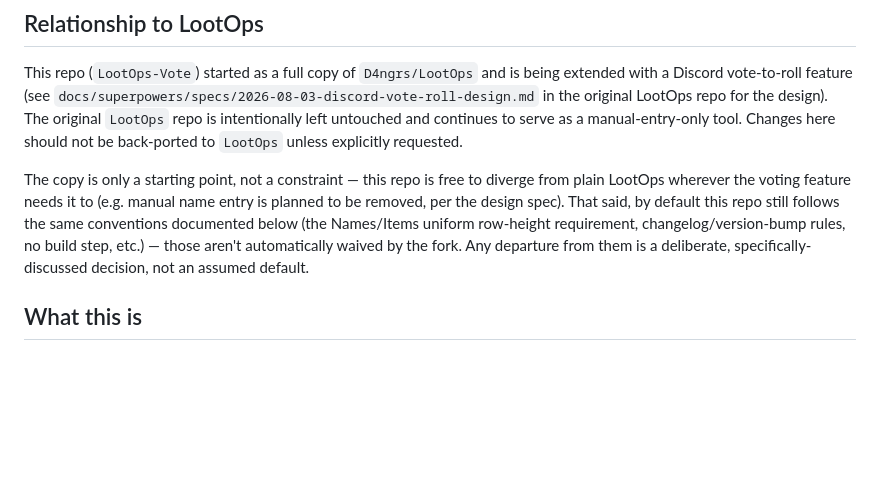
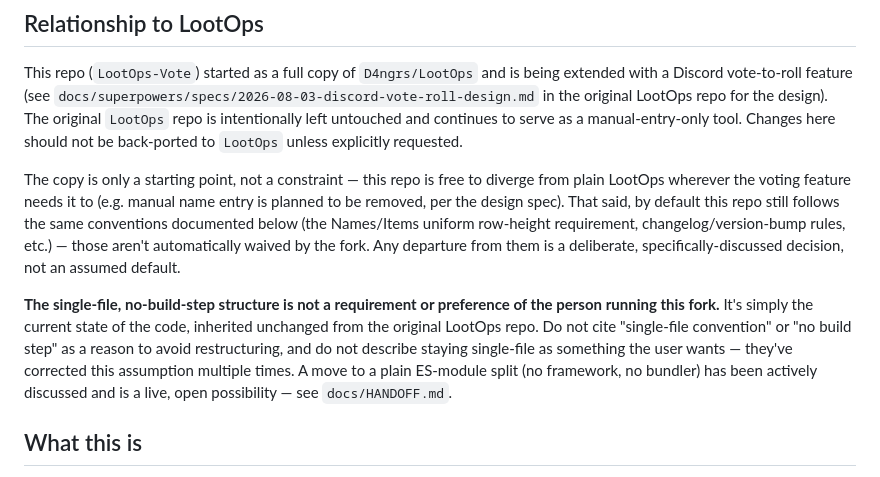
Before and after one commit to D4ngrs/LootOps-Vote, a Markdown page: CLAUDE.md, the part around the change. Rendered like a GitHub page; blank space fills up the shorter version.

Commit message:
docs: clarify single-file structure is inherited history, not a requirement
CLAUDE.md's "conventions carried forward from the fork" list included
"no build step", which kept getting cited as a reason to avoid ever
restructuring the frontend - despite this never being the user's actual
preference, only inherited state from the original LootOps repo. Removes
it from that list and adds an explicit note so this doesn't keep recurring.

Co-Authored-By: Claude Sonnet 5 <noreply@anthropic.com>

```diff
--- a/CLAUDE.md
+++ b/CLAUDE.md
@@ -6,7 +6,9 @@ This file provides guidance to Claude Code (claude.ai/code) when working with co
 
 This repo (`LootOps-Vote`) started as a full copy of `D4ngrs/LootOps` and is being extended with a Discord vote-to-roll feature (see `docs/superpowers/specs/2026-08-03-discord-vote-roll-design.md` in the original LootOps repo for the design). The original `LootOps` repo is intentionally left untouched and continues to serve as a manual-entry-only tool. Changes here should not be back-ported to `LootOps` unless explicitly requested.
 
-The copy is only a starting point, not a constraint — this repo is free to diverge from plain LootOps wherever the voting feature needs it to (e.g. manual name entry is planned to be removed, per the design spec). That said, by default this repo still follows the same conventions documented below (the Names/Items uniform row-height requirement, changelog/version-bump rules, no build step, etc.) — those aren't automatically waived by the fork. Any departure from them is a deliberate, specifically-discussed decision, not an assumed default.
+The copy is only a starting point, not a constraint — this repo is free to diverge from plain LootOps wherever the voting feature needs it to (e.g. manual name entry is planned to be removed, per the design spec). That said, by default this repo still follows the same conventions documented below (the Names/Items uniform row-height requirement, changelog/version-bump rules, etc.) — those aren't automatically waived by the fork. Any departure from them is a deliberate, specifically-discussed decision, not an assumed default.
+
+**The single-file, no-build-step structure is not a requirement or preference of the person running this fork.** It's simply the current state of the code, inherited unchanged from the original LootOps repo. Do not cite "single-file convention" or "no build step" as a reason to avoid restructuring, and do not describe staying single-file as something the user wants — they've corrected this assumption multiple times. A move to a plain ES-module split (no framework, no bundler) has been actively discussed and is a live, open possibility — see `docs/HANDOFF.md`.
 
 ## What this is
 
```
